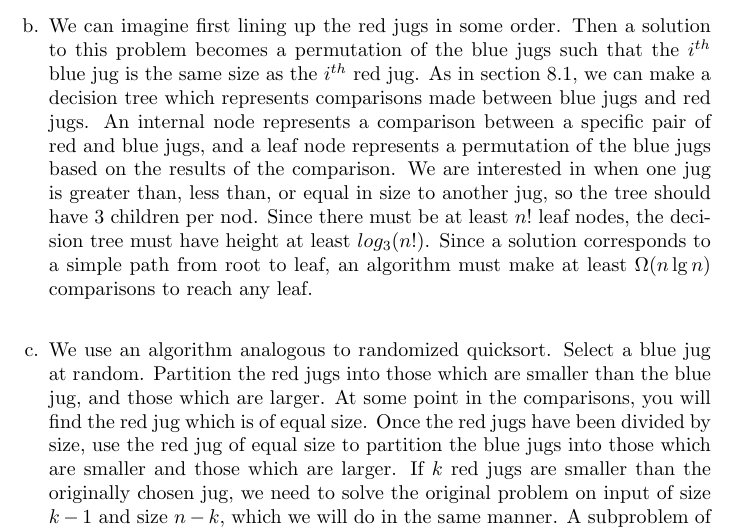
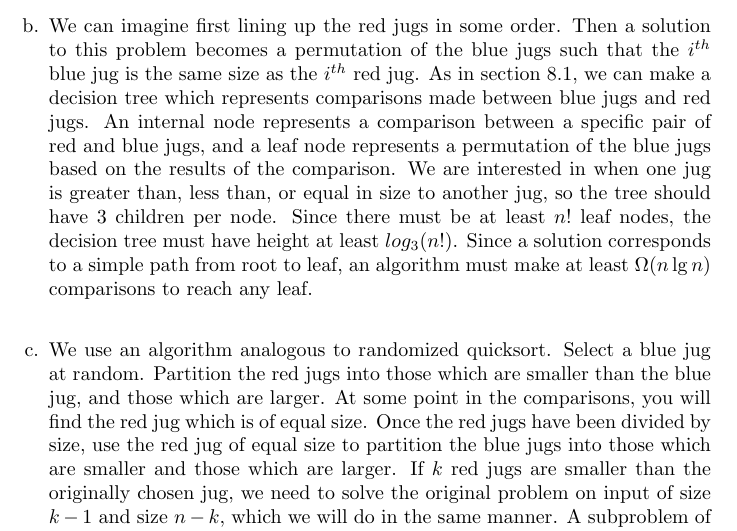
Before and after one commit to ajlohr270/CLRS_Solutions, a LaTeX document (Ch8.tex): part of page 8 of 10 before the commit and part of page 8 of 11 after it, cut so that both start at the same text. Compiled offline with pdfLaTeX.

Commit message:
fixed problem 8-4

```diff
--- a/Ch8.tex
+++ b/Ch8.tex
@@ -232,7 +232,7 @@ Make a bucket for every letter in the alphabet, each containing the words that s
 \begin{enumerate}[a.]
 \item Select a red jug.  Compare it to blue jugs until you find one which matches.  Set that pair aside, and repeat for the next red jug.  This will use at most $\sum_{i=1}^{n-1} i = n(n-1)/2 = O(n^2)$ comparisons. \\
 
-\item We can imagine first lining up the red jugs in some order.  Then a solution to this problem becomes a permutation of the blue jugs such that the $i^{th}$ blue jug is the same size as the $i^{th}$ red jug. As in section 8.1, we can make a decision tree which represents comparisons made between blue jugs and red jugs.  An internal node represents a comparison between a specific pair of red and blue jugs, and a leaf node represents a permutation of the blue jugs based on the results of the comparison. We are interested in when one jug is greater than, less than, or equal in size to another jug, so the tree should have 3 children per nod.  Since there must be at least $n!$ leaf nodes, the decision tree must have height at least $log_3(n!)$.  Since a solution corresponds to a simple path from root to leaf, an algorithm must make at least $\Omega(n \lg n)$ comparisons to reach any leaf. \\
+\item We can imagine first lining up the red jugs in some order.  Then a solution to this problem becomes a permutation of the blue jugs such that the $i^{th}$ blue jug is the same size as the $i^{th}$ red jug. As in section 8.1, we can make a decision tree which represents comparisons made between blue jugs and red jugs.  An internal node represents a comparison between a specific pair of red and blue jugs, and a leaf node represents a permutation of the blue jugs based on the results of the comparison. We are interested in when one jug is greater than, less than, or equal in size to another jug, so the tree should have 3 children per node.  Since there must be at least $n!$ leaf nodes, the decision tree must have height at least $log_3(n!)$.  Since a solution corresponds to a simple path from root to leaf, an algorithm must make at least $\Omega(n \lg n)$ comparisons to reach any leaf. \\
 
 \item We use an algorithm analogous to randomized quicksort. Select a blue jug at random. Partition the red jugs into those which are smaller than the blue jug, and those which are larger. At some point in the comparisons, you will find the red jug which is of equal size.  Once the red jugs have been divided by size, use the red jug of equal size to partition the blue jugs into those which are smaller and those which are larger.  If $k$ red jugs are smaller than the originally chosen jug, we need to solve the original problem on input of size $k-1$ and size $n-k$, which we will do in the same manner. A subproblem of size 1 is trivially solved because if there is only one red jug and one blue jug, they must be the same size. The analysis of expected number of comparisons is exactly the same as that of randomized-quicksort given on pages 181-184.  We are running the procedure twice so the expected number of comparisons is doubled, but this is absorbed by the big-O notation. In the worst case, we pick the largest jug each time, which results in $\sum_{i=2}^{n} i + i - 1 =n^2$ comparisons.
 \end{enumerate}
```
Also changed, not shown: Ch8.tex (2 more changed lines).
